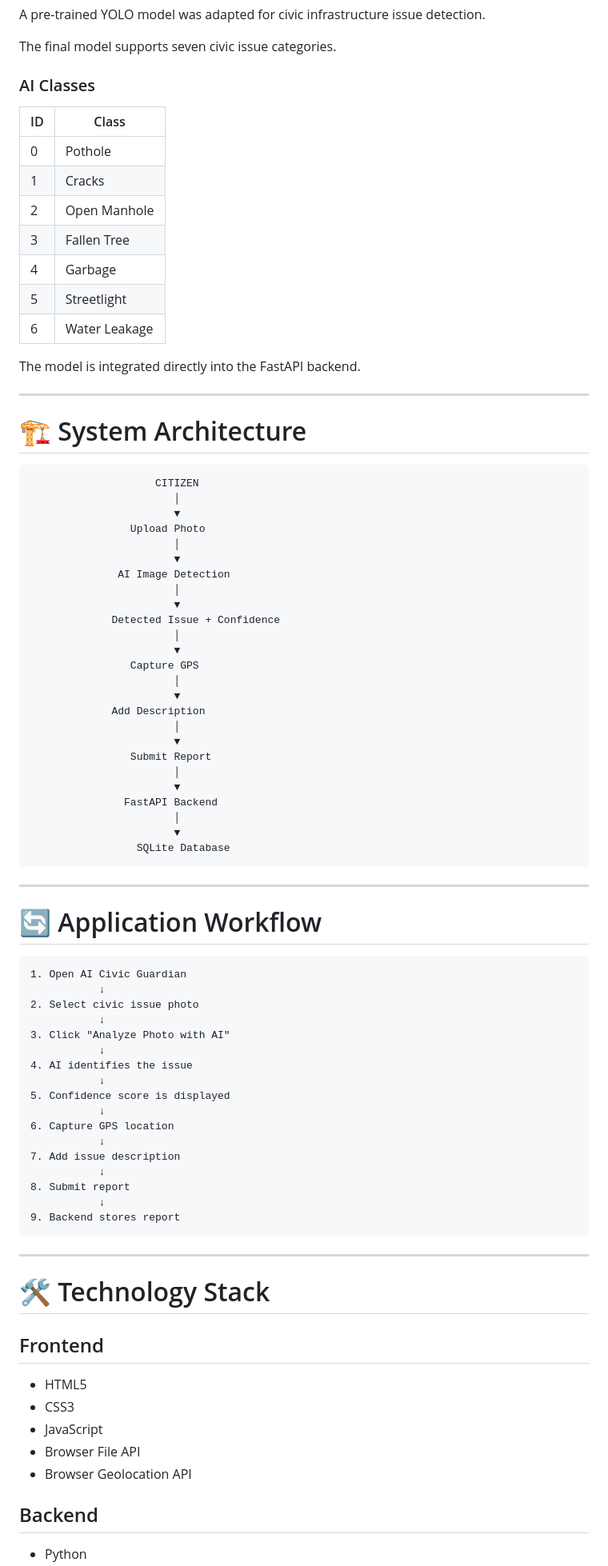
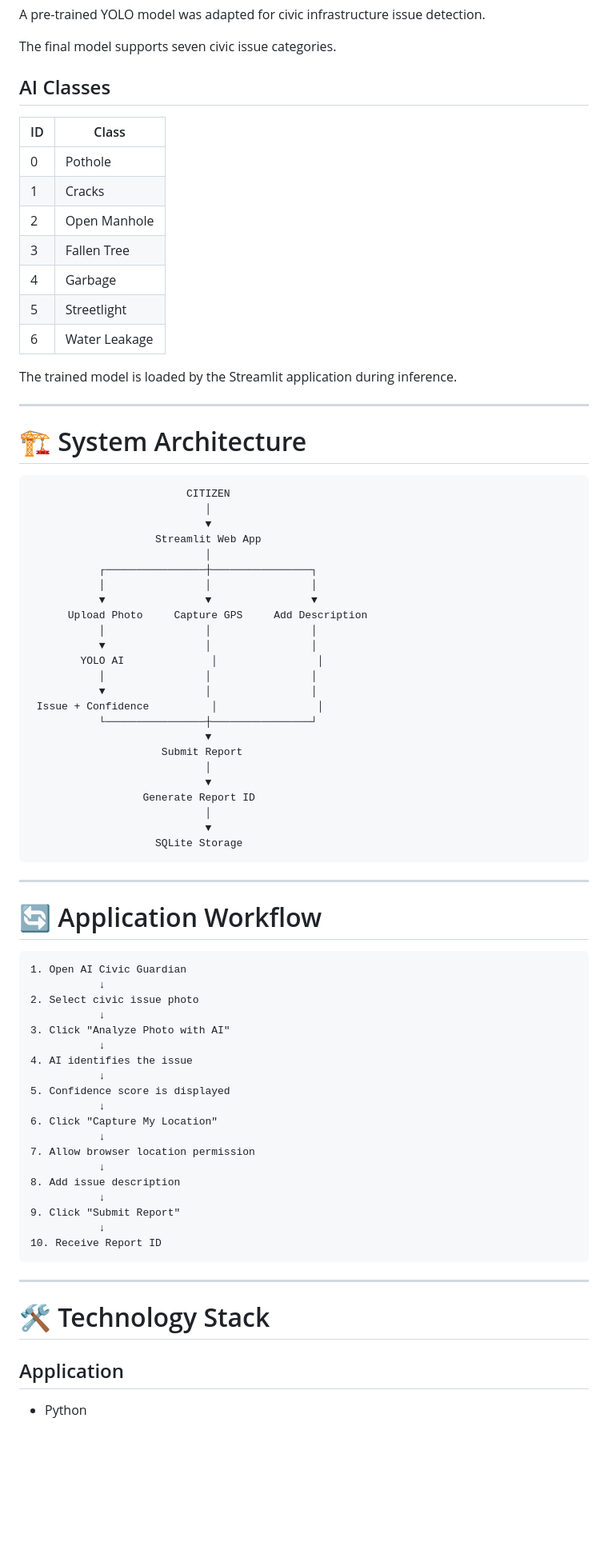
Before and after one commit to kainatmoin/AI-Civic-Guardian, a Markdown page: README.md, the part around one of its changes. Shown at 80% size. GitHub-like rendering; blank space fills up the shorter version.

````diff
--- a/README.md
+++ b/README.md
@@ -136,7 +169,7 @@ A pre-trained YOLO model was adapted for civic infrastructure issue detection.
 
 The final model supports seven civic issue categories.
 
-### AI Classes
+## AI Classes
 
 | ID | Class |
 |---|---|
@@ -148,38 +181,37 @@ The final model supports seven civic issue categories.
 | 5 | Streetlight |
 | 6 | Water Leakage |
 
-The model is integrated directly into the FastAPI backend.
+The trained model is loaded by the Streamlit application during inference.
 
 ---
 
 # 🏗️ System Architecture
 
 ```text
-                    CITIZEN
-                       │
-                       ▼
-                Upload Photo
-                       │
-                       ▼
-              AI Image Detection
-                       │
-                       ▼
-             Detected Issue + Confidence
-                       │
-                       ▼
-                Capture GPS
-                       │
-                       ▼
-             Add Description
-                       │
-                       ▼
-                Submit Report
-                       │
-                       ▼
-               FastAPI Backend
-                       │
-                       ▼
-                 SQLite Database
+                         CITIZEN
+                            │
+                            ▼
+                    Streamlit Web App
+                            │
+           ┌────────────────┼────────────────┐
+           │                │                │
+           ▼                ▼                ▼
+      Upload Photo     Capture GPS     Add Description
+           │                │                │
+           ▼                │                │
+        YOLO AI              │                │
+           │                │                │
+           ▼                │                │
+ Issue + Confidence          │                │
+           └────────────────┼────────────────┘
+                            ▼
+                     Submit Report
+                            │
+                            ▼
+                  Generate Report ID
+                            │
+                            ▼
+                    SQLite Storage
 ```
 
 ---
@@ -197,27 +229,21 @@ The model is integrated directly into the FastAPI backend.
            ↓
 5. Confidence score is displayed
            ↓
-6. Capture GPS location
+6. Click "Capture My Location"
            ↓
-7. Add issue description
+7. Allow browser location permission
            ↓
-8. Submit report
+8. Add issue description
            ↓
-9. Backend stores report
+9. Click "Submit Report"
+           ↓
+10. Receive Report ID
 ```
 
 ---
 
 # 🛠️ Technology Stack
 
-## Frontend
-
-- HTML5
-- CSS3
-- JavaScript
-- Browser File API
-- Browser Geolocation API
-
-## Backend
+## Application
 
 - Python
````
Also changed, not shown: other parts of README.md (+192 -158 lines).
